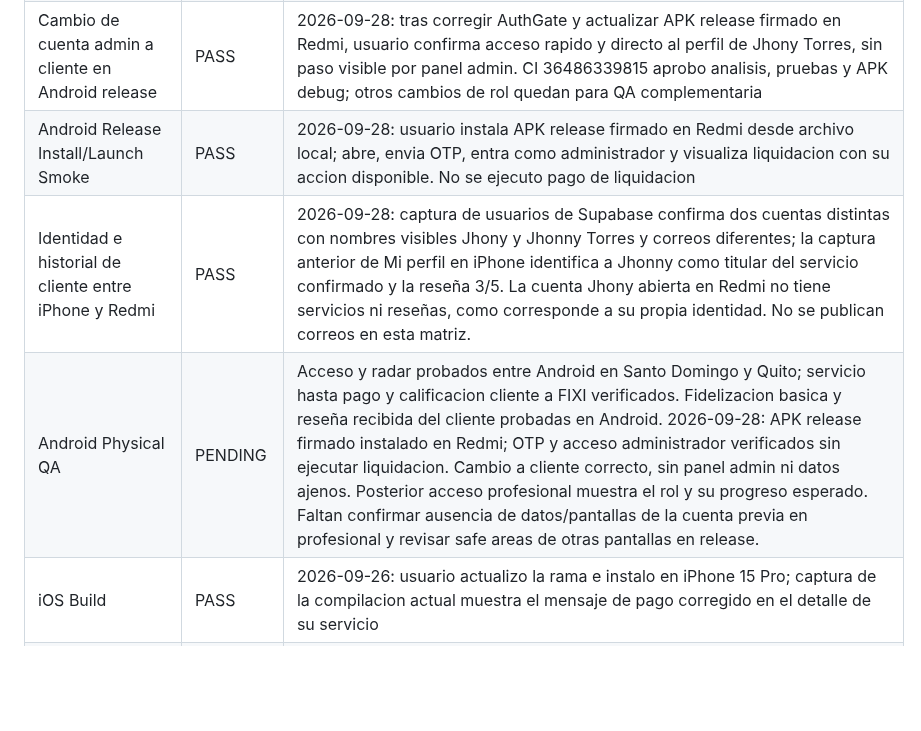
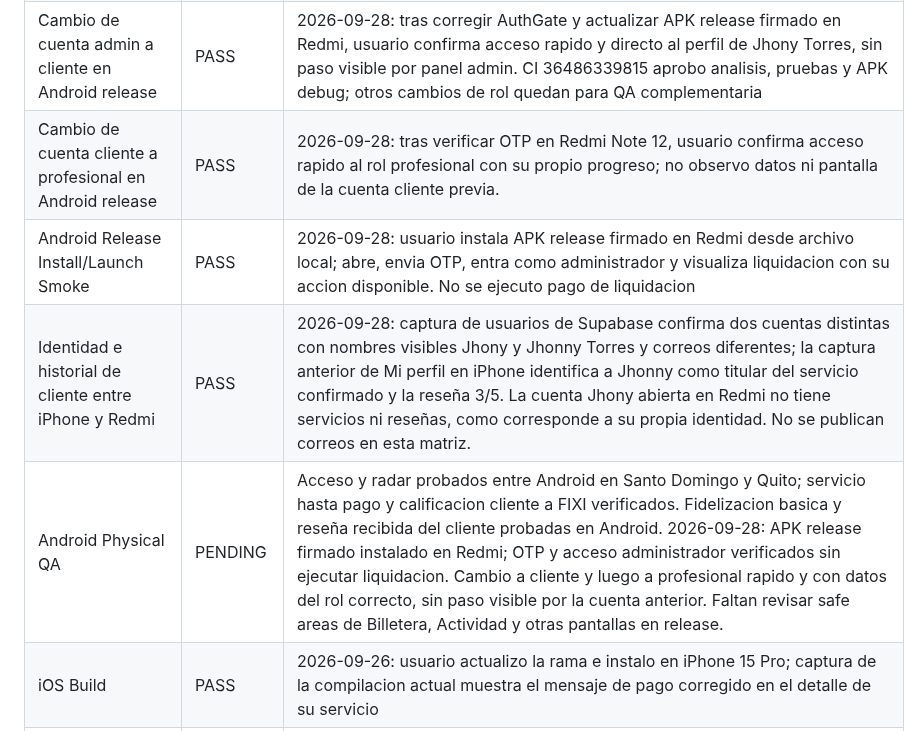
Before and after one commit to dotniel313/fixis, a Markdown page: docs/QA_MATRIX.md, the part around the change. Drawn GitHub-style; blank space fills up the shorter version.

Commit message:
docs: validar cambio de cliente a profesional en Android release

```diff
--- a/docs/QA_MATRIX.md
+++ b/docs/QA_MATRIX.md
@@ -22,9 +22,10 @@ Ultima actualizacion: 2026-09-28
 | Identidad de Flutter web | PENDING | favicon e iconos PNG versionados; titulo, nombre de instalacion y descripcion corregidos a FIXIS en web/index.html y web/manifest.json. Falta compilar y comprobar esta app web por separado del sitio publico |
 | Android Release Bundle | PASS | 2026-09-28: usuario genero clave de subida JKS privada y compilo en su Mac app-release.aab firmado (49,1 MB); SHA-256 0d448b1cb4a9700997d2cf6ffc5c6f28b98964999bbac43d48878ff917357d3c. Firma AAB verificada independientemente con jarsigner (`jar verified`); avisos de certificado autofirmado/cadena no confiable y falta de sello de tiempo documentados. Pendiente registro en Play Console y distribucion; no equivale a QA fisico ni financiero aprobado |
 | Cambio de cuenta admin a cliente en Android release | PASS | 2026-09-28: tras corregir AuthGate y actualizar APK release firmado en Redmi, usuario confirma acceso rapido y directo al perfil de Jhony Torres, sin paso visible por panel admin. CI 36486339815 aprobo analisis, pruebas y APK debug; otros cambios de rol quedan para QA complementaria |
+| Cambio de cuenta cliente a profesional en Android release | PASS | 2026-09-28: tras verificar OTP en Redmi Note 12, usuario confirma acceso rapido al rol profesional con su propio progreso; no observo datos ni pantalla de la cuenta cliente previa. |
 | Android Release Install/Launch Smoke | PASS | 2026-09-28: usuario instala APK release firmado en Redmi desde archivo local; abre, envia OTP, entra como administrador y visualiza liquidacion con su accion disponible. No se ejecuto pago de liquidacion |
 | Identidad e historial de cliente entre iPhone y Redmi | PASS | 2026-09-28: captura de usuarios de Supabase confirma dos cuentas distintas con nombres visibles Jhony y Jhonny Torres y correos diferentes; la captura anterior de Mi perfil en iPhone identifica a Jhonny como titular del servicio confirmado y la reseña 3/5. La cuenta Jhony abierta en Redmi no tiene servicios ni reseñas, como corresponde a su propia identidad. No se publican correos en esta matriz. |
-| Android Physical QA | PENDING | Acceso y radar probados entre Android en Santo Domingo y Quito; servicio hasta pago y calificacion cliente a FIXI verificados. Fidelizacion basica y reseña recibida del cliente probadas en Android. 2026-09-28: APK release firmado instalado en Redmi; OTP y acceso administrador verificados sin ejecutar liquidacion. Cambio a cliente correcto, sin panel admin ni datos ajenos. Posterior acceso profesional muestra el rol y su progreso esperado. Faltan confirmar ausencia de datos/pantallas de la cuenta previa en profesional y revisar safe areas de otras pantallas en release. |
+| Android Physical QA | PENDING | Acceso y radar probados entre Android en Santo Domingo y Quito; servicio hasta pago y calificacion cliente a FIXI verificados. Fidelizacion basica y reseña recibida del cliente probadas en Android. 2026-09-28: APK release firmado instalado en Redmi; OTP y acceso administrador verificados sin ejecutar liquidacion. Cambio a cliente y luego a profesional rapido y con datos del rol correcto, sin paso visible por la cuenta anterior. Faltan revisar safe areas de Billetera, Actividad y otras pantallas en release. |
 | iOS Build | PASS | 2026-09-26: usuario actualizo la rama e instalo en iPhone 15 Pro; captura de la compilacion actual muestra el mensaje de pago corregido en el detalle de su servicio |
 | iOS Install/Launch Smoke | PASS | 2026-09-25: usuario confirma que build release abre con normalidad desde icono en iPhone 15 Pro sin depurador; informe del fallo al reabrir muestra build debug |
 | iOS Physical QA | PENDING | Acceso en tres iPhone, flujo hasta pago y arranque release sin depurador reportados; calificacion FIXI a cliente probada en iPhone; faltan fidelizacion y rutas adicionales por rol |
```
